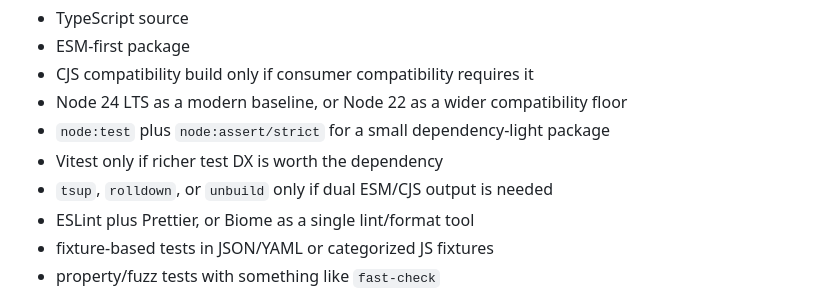
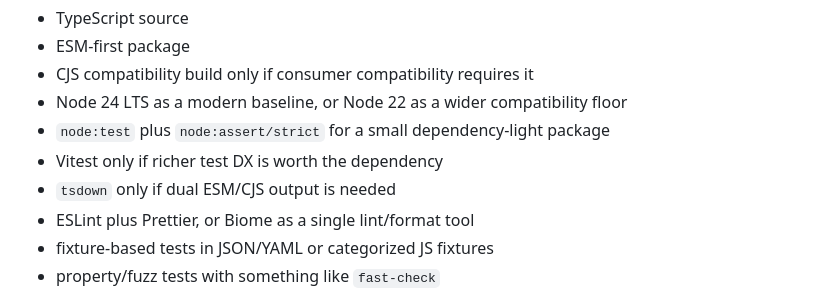
Before and after one commit to PritishMishraa/parse-torrent-name, a Markdown page: MODERNIZATION_ROADMAP.md, the part around the change. Drawn GitHub-style.

```diff
--- a/MODERNIZATION_ROADMAP.md
+++ b/MODERNIZATION_ROADMAP.md
@@ -712,7 +712,7 @@ Recommended modern stack:
 - Node 24 LTS as a modern baseline, or Node 22 as a wider compatibility floor
 - `node:test` plus `node:assert/strict` for a small dependency-light package
 - Vitest only if richer test DX is worth the dependency
-- `tsup`, `rolldown`, or `unbuild` only if dual ESM/CJS output is needed
+- `tsdown` only if dual ESM/CJS output is needed
 - ESLint plus Prettier, or Biome as a single lint/format tool
 - fixture-based tests in JSON/YAML or categorized JS fixtures
 - property/fuzz tests with something like `fast-check`
```
